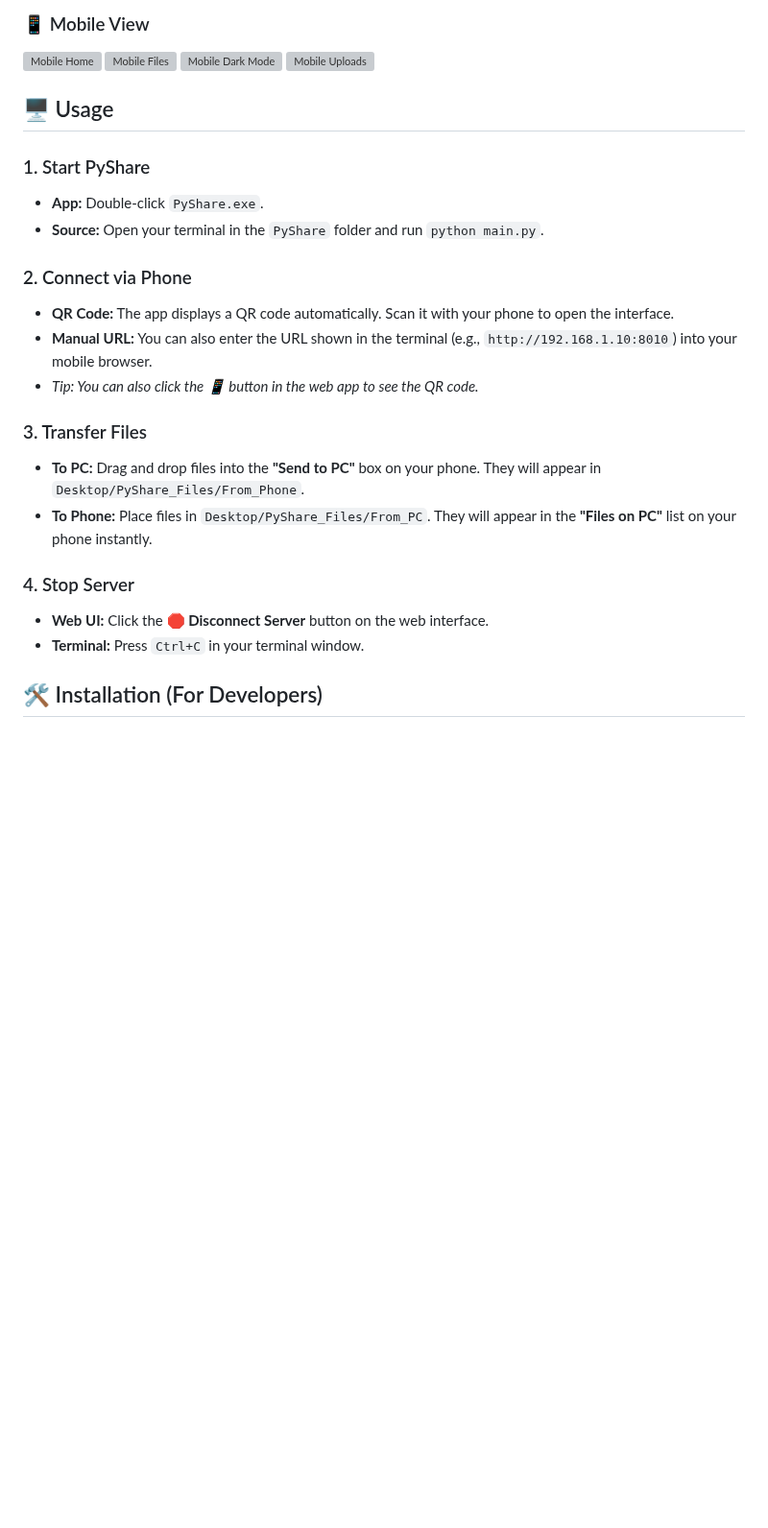
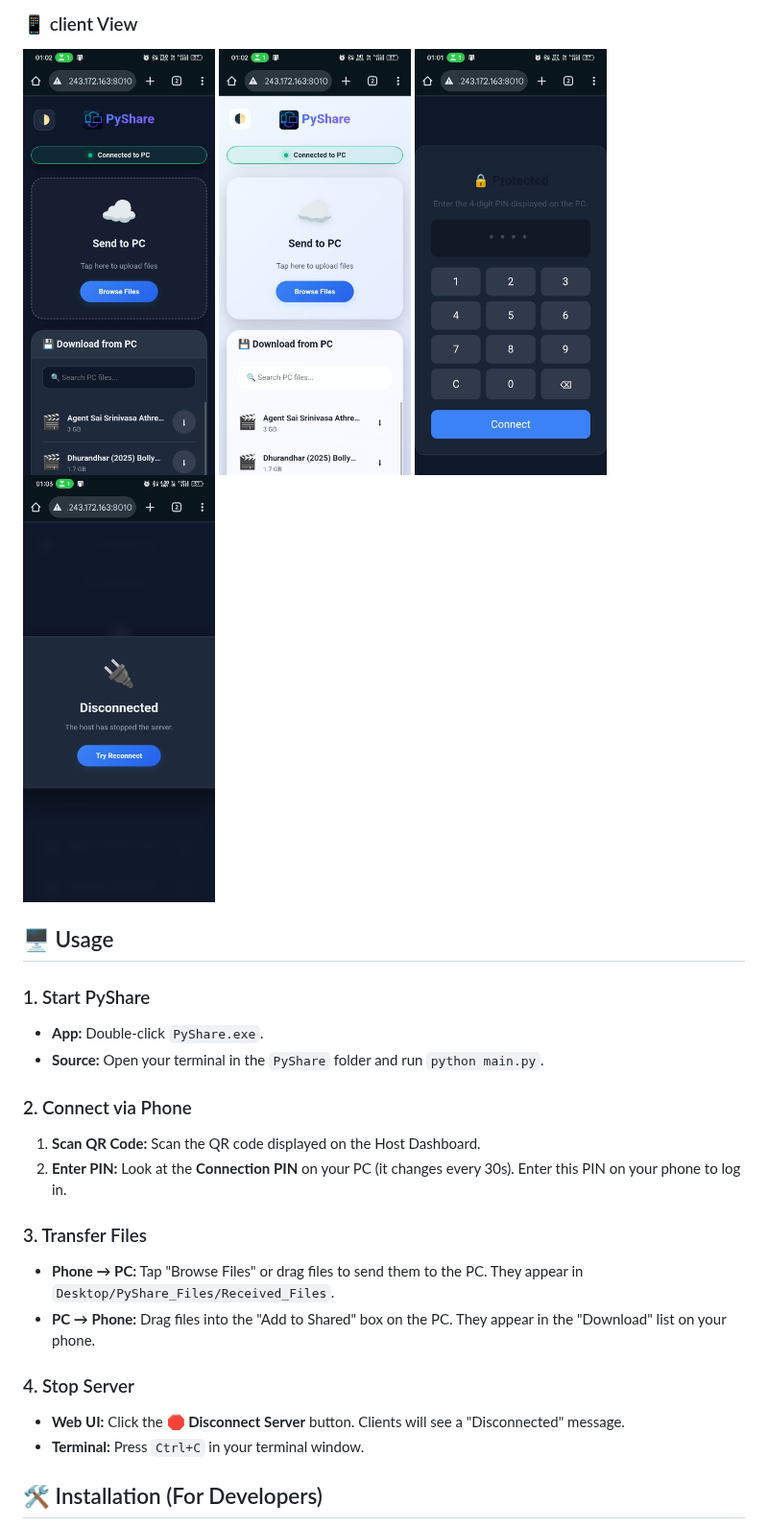
Before and after one commit to pattanayakpratik/PyShare, a Markdown page: README.md, the part around one of its changes. Shown at 96% size. Drawn GitHub-style; blank space fills up the shorter version; grey boxes are pictures that could not be loaded.

```diff
--- a/README.md
+++ b/README.md
@@ -77,6 +81,10 @@
 
-### 📱 Mobile View
-<img src="Screenshots/mobile.jpg" width="200" alt="Mobile Home"> <img src="Screenshots/mobile2.jpg" width="200" alt="Mobile Files"> <img src="Screenshots/mobile3.jpg" width="200" alt="Mobile Dark Mode"> <img src="Screenshots/mobile4.jpg" width="200" alt="Mobile Uploads">
+### 📱 client View
+<img src="Screenshots/client_dark.jpg" width="200" alt="Client Dark Mode">
+<img src="Screenshots/client_white.jpg" width="200" alt="Client Light Mode">
+<img src="Screenshots/client_login.jpg" width="200" alt="Client Login">
+<img src="Screenshots/client_disconnect.jpg" width="200" alt="Client disconnection">
+
 
 ## 🖥️ Usage
 
@@ -85,16 +93,15 @@
 * **Source:** Open your terminal in the `PyShare` folder and run `python main.py`.
 
 ### 2. Connect via Phone
-* **QR Code:** The app displays a QR code automatically. Scan it with your phone to open the interface.
-* **Manual URL:** You can also enter the URL shown in the terminal (e.g., `http://192.168.1.10:8010`) into your mobile browser.
-* *Tip: You can also click the 📱 button in the web app to see the QR code.*
+1.  **Scan QR Code:** Scan the QR code displayed on the Host Dashboard.
+2.  **Enter PIN:** Look at the **Connection PIN** on your PC (it changes every 30s). Enter this PIN on your phone to log in.
 
 ### 3. Transfer Files
-* **To PC:** Drag and drop files into the **"Send to PC"** box on your phone. They will appear in `Desktop/PyShare_Files/From_Phone`.
-* **To Phone:** Place files in `Desktop/PyShare_Files/From_PC`. They will appear in the **"Files on PC"** list on your phone instantly.
+* **Phone → PC:** Tap "Browse Files" or drag files to send them to the PC. They appear in `Desktop/PyShare_Files/Received_Files`.
+* **PC → Phone:** Drag files into the "Add to Shared" box on the PC. They appear in the "Download" list on your phone.
 
 ### 4. Stop Server
-* **Web UI:** Click the **🛑 Disconnect Server** button on the web interface.
+* **Web UI:** Click the **🛑 Disconnect Server** button. Clients will see a "Disconnected" message.
 * **Terminal:** Press `Ctrl+C` in your terminal window.
 
 ## 🛠️ Installation (For Developers)
```
Also changed, not shown: other parts of README.md (+19 -15 lines).
